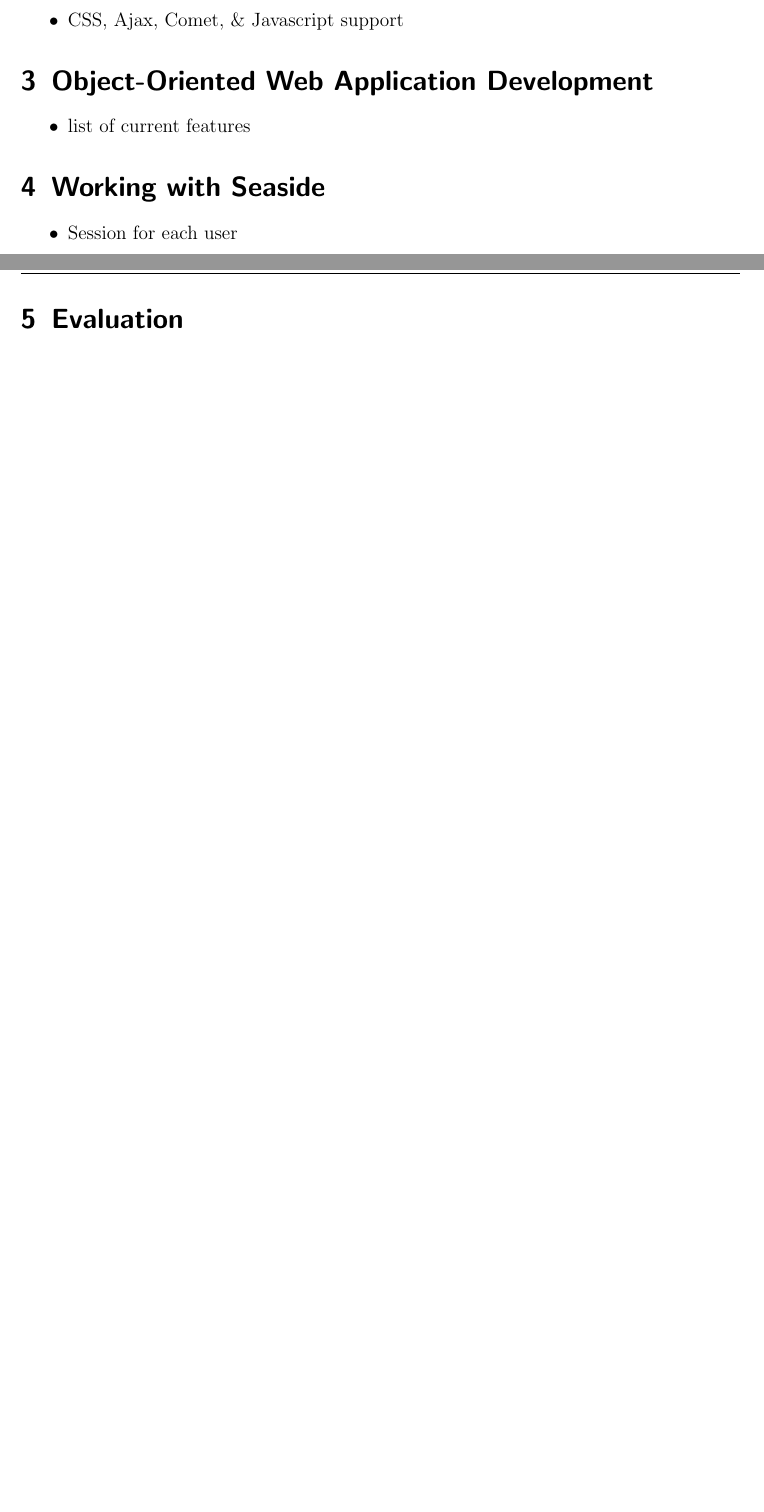
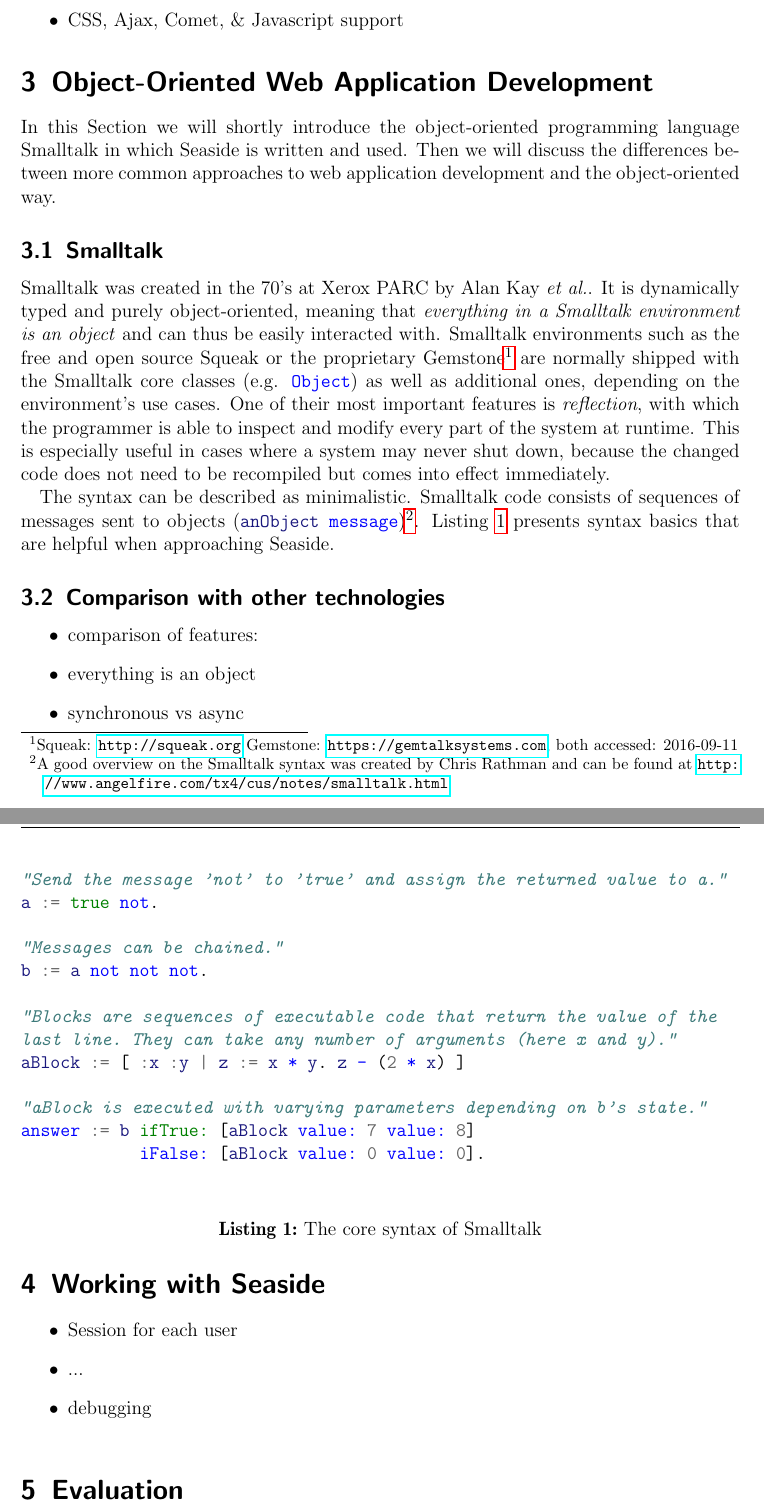
Before and after one commit to MultifokalHirn/seaside-paper, a LaTeX document (seaside-paper.tex): two parts of pages 4 and 5 of 6 before the commit and two parts of pages 4 and 5 of 7 after it, joined at a grey line, cut so that both start at the same text, the shorter picture padded with empty space. Compiled offline with pdfLaTeX.

Commit message:
smalltalk intro

```diff
--- a/seaside-paper.tex
+++ b/seaside-paper.tex
@@ -9,7 +9,7 @@
 \usepackage{mathptmx}			% Times/Mathe \rmdefault
 \usepackage[scaled=.90]{helvet}	% Skalierte Helvetica \sfdefault
 \usepackage{courier}			% Courier \ttdefault
-
+\usepackage[cache=false,outputdir=.texpadtmp]{minted}
 % Zusatzpakete für mehr mathematische Symbole, Einfügen von Grafiken
 % und bessere Bildunterschriften
 \usepackage{amsmath,amsthm,amsfonts,graphicx,caption}
@@ -106,9 +105,43 @@ To understand Seaside's origins, knowledge of the technologies currently popular
 
 \section{Object-Oriented Web Application Development}
 
+In this Section we will shortly introduce the object-oriented programming language Smalltalk in which Seaside is written and used. Then we will discuss the differences between more common approaches to web application development and the object-oriented way.
+
+\subsection{Smalltalk}
+
+Smalltalk was created in the 70's at Xerox PARC by Alan Kay \emph{et al.}. It is dynamically typed and purely object-oriented, meaning that \emph{everything in a Smalltalk environment is an object} and can thus be easily interacted with. Smalltalk environments such as the free and open source Squeak or the proprietary Gemstone\footnote{Squeak: \url{http://squeak.org} Gemstone: \url{https://gemtalksystems.com}, both accessed: 2016-09-11} are normally shipped with the Smalltalk core classes (e.g. \mintinline{smalltalk}{Object}) as well as additional ones, depending on the environment's use cases. One of their most important features is \emph{reflection}, with which the programmer is able to inspect and modify every part of the system at runtime. This is especially useful in cases where a system may never shut down, because the changed code does not need to be recompiled but comes into effect immediately.
+
+The syntax can be described as minimalistic. Smalltalk code consists of sequences of messages sent to objects (\mintinline{smalltalk}{anObject message})\footnote{A good overview on the Smalltalk syntax was created by Chris Rathman and can be found at \url{http://www.angelfire.com/tx4/cus/notes/smalltalk.html}}. Listing \ref{lst:smalltalksyntax} presents syntax basics that are helpful when approaching Seaside.
+
+
+\begin{listing}[]%ht]
+\begin{minted}{smalltalk}
+
+"Send the message 'not' to 'true' and assign the returned value to a."
+a := true not.
+
+"Messages can be chained."
+b := a not not not.
+
+"Blocks are sequences of executable code that return the value of the
+last line. They can take any number of arguments (here x and y)."
+aBlock := [ :x :y | z := x * y. z - (2 * x) ]
+
+"aBlock is executed with varying parameters depending on b's state."
+answer := b ifTrue: [aBlock value: 7 value: 8]
+            iFalse: [aBlock value: 0 value: 0].
+
+\end{minted}
+\caption{The core syntax of Smalltalk}
+\label{lst:smalltalksyntax}
+\end{listing}
+
+\subsection{Comparison with other technologies}
 
 \begin{itemize}
-\item list of current features
+\item comparison of features:
+\item everything is an object
+\item synchronous vs async
 \end{itemize}
 
 
@@ -118,6 +151,8 @@ To understand Seaside's origins, knowledge of the technologies currently popular
 
 \begin{itemize}
 \item Session for each user
+\item ...
+\item debugging
 \end{itemize}
 
 \begin{figure}[hbp]
```
Also changed, not shown: seaside-paper.pdf, seaside-paper.tex (1 more changed lines), 3 other files.
